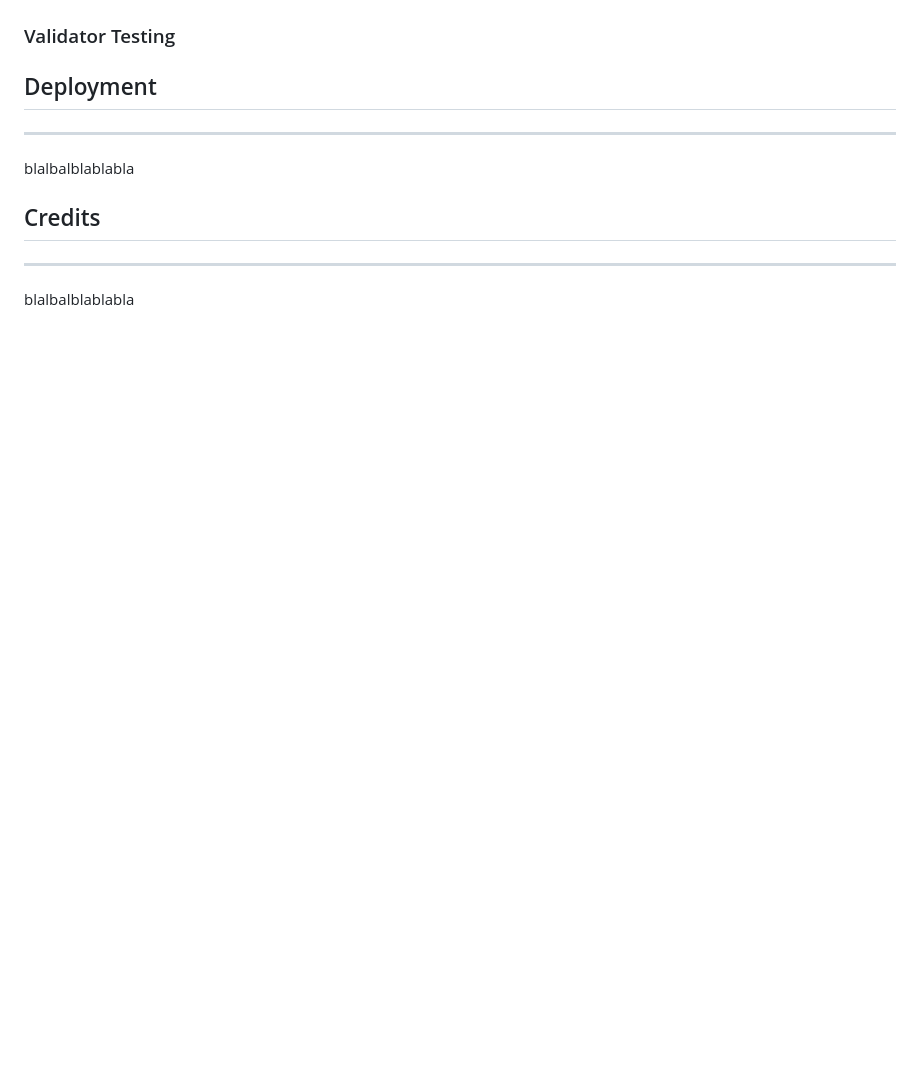
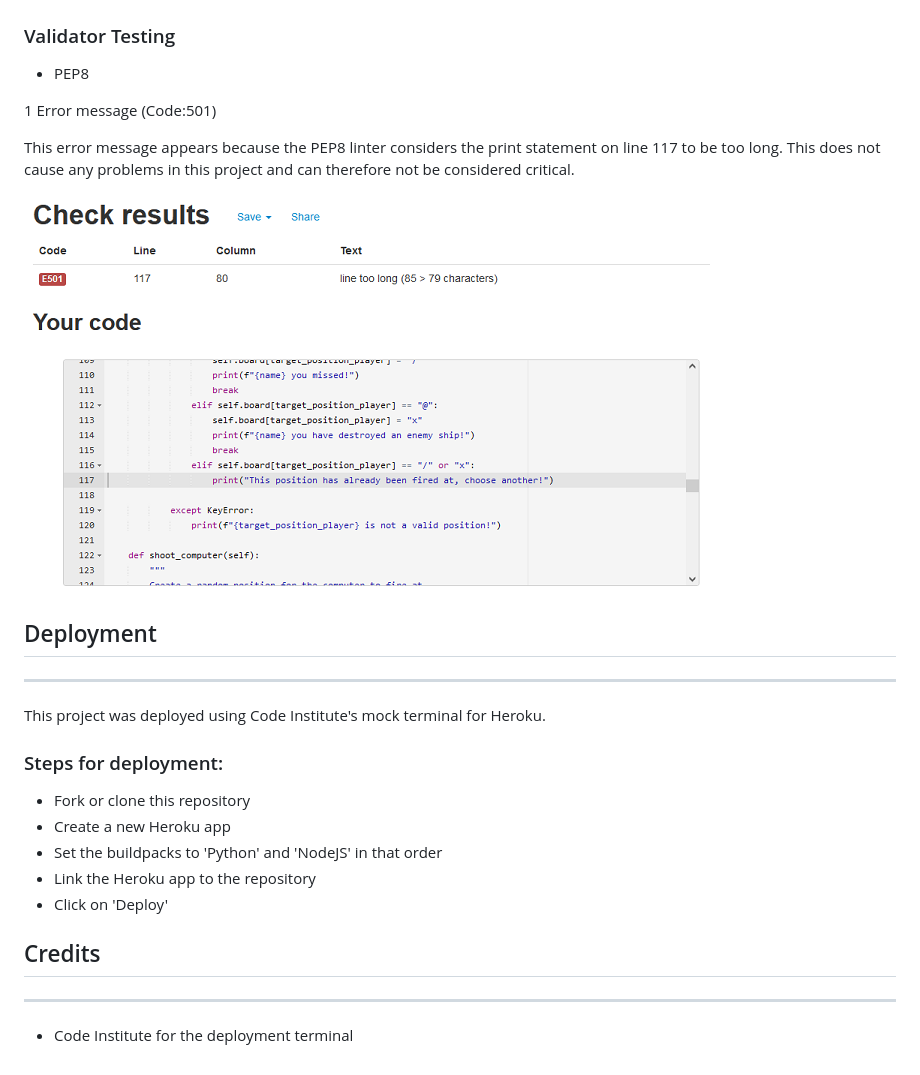
Before and after one commit to LucaNoah/battleships, a Markdown page: README.md, the part around the change printed below. GitHub-like rendering; pictures changed too: assets/images/pp3-pep8-screenshot.PNG (added); blank space fills up the shorter version.

```diff
--- a/README.md
+++ b/README.md
@@ -27,9 +86,25 @@ blalbalblablabla
 ### Validator Testing
+- PEP8
+
+1 Error message (Code:501)
+
+This error message appears because the PEP8 linter considers the print statement on line 117 to be too long. This does not cause any problems in this project and can therefore not be considered critical.
+
+![Screenshot of pep8 linter](assets/images/pp3-pep8-screenshot.PNG)
+
+
 
 ## Deployment
 ---
-blalbalblablabla
+This project was deployed using Code Institute's mock terminal for Heroku.
+
+### Steps for deployment:
+- Fork or clone this repository
+- Create a new Heroku app
+- Set the buildpacks to 'Python' and 'NodeJS' in that order
+- Link the Heroku app to the repository
+- Click on 'Deploy'
 
 ## Credits
 ---
-blalbalblablabla
+- Code Institute for the deployment terminal
```
Also changed, not shown: other parts of README.md (+70 -11 lines), assets/images/pp3-board-feature-screenshot.PNG (added), assets/images/pp3-bug-screenshot.PNG (added), assets/images/pp3-input-feature-screenshot.PNG (added), assets/images/pp3-input-validation-feature-screenshot.PNG (added), assets/images/pp3-responsive-screenshot.PNG (added).
